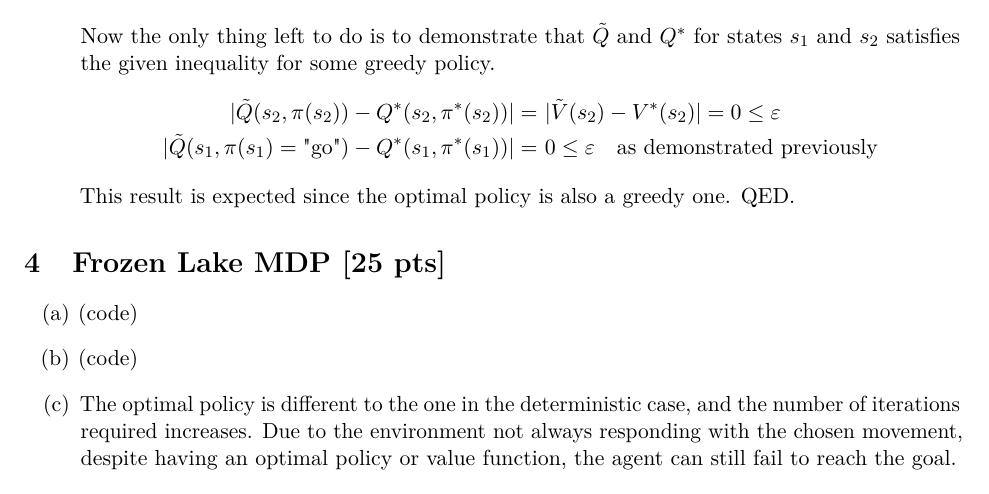
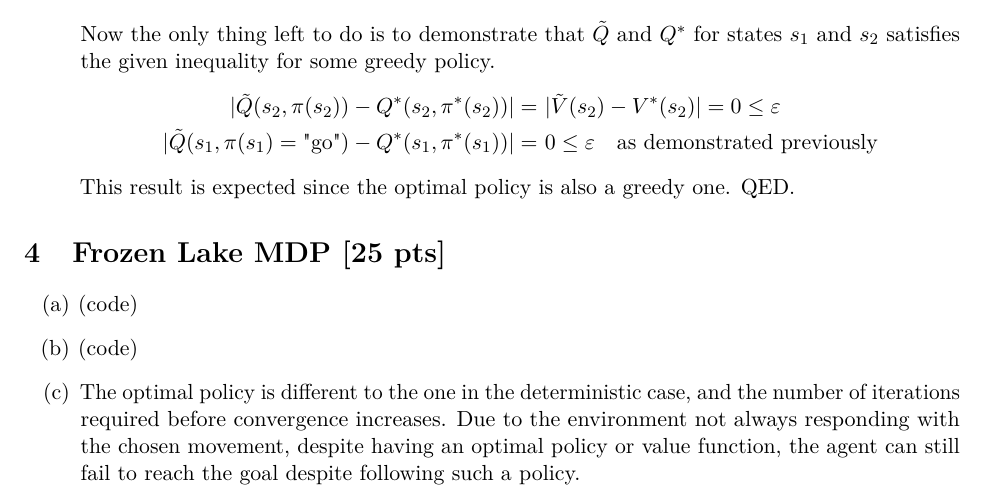
Before and after one commit to lqkhoo/cs234-winter-2019, a LaTeX problem sheet (assignment1/written/assignment1.tex): part of page 6 of 6, cut so that both start at the same text. Compiled offline with pdfLaTeX.

Commit message:
update written

```diff
--- a/assignment1/written/assignment1.tex
+++ b/assignment1/written/assignment1.tex
@@ -324,7 +324,7 @@ Idea about maximal loss state $z$ is with reference to Singh, Yee. \textit{An Up
 
 \item (code)
 \item (code)
-\item The optimal policy is different to the one in the deterministic case, and the number of iterations required increases. Due to the environment not always responding with the chosen movement, despite having an optimal policy or value function, the agent can still fail to reach the goal.
+\item The optimal policy is different to the one in the deterministic case, and the number of iterations required before convergence increases. Due to the environment not always responding with the chosen movement, despite having an optimal policy or value function, the agent can still fail to reach the goal despite following such a policy.
 
 \end{enumerate}
 
```
Also changed, not shown: assignment1/written/assignment1.pdf.
